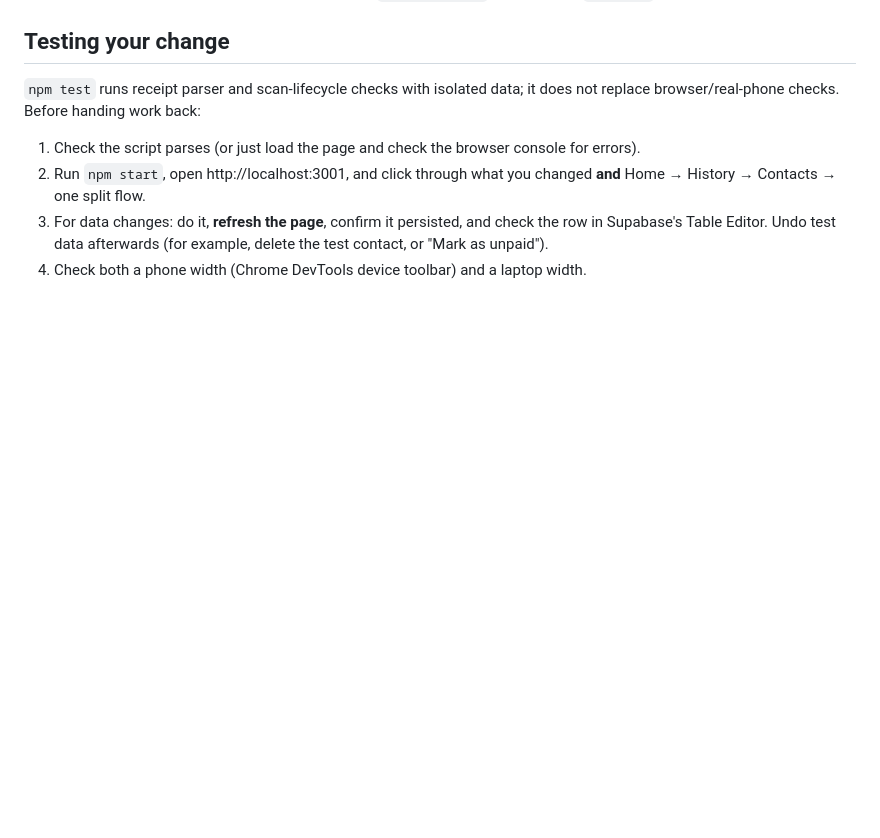
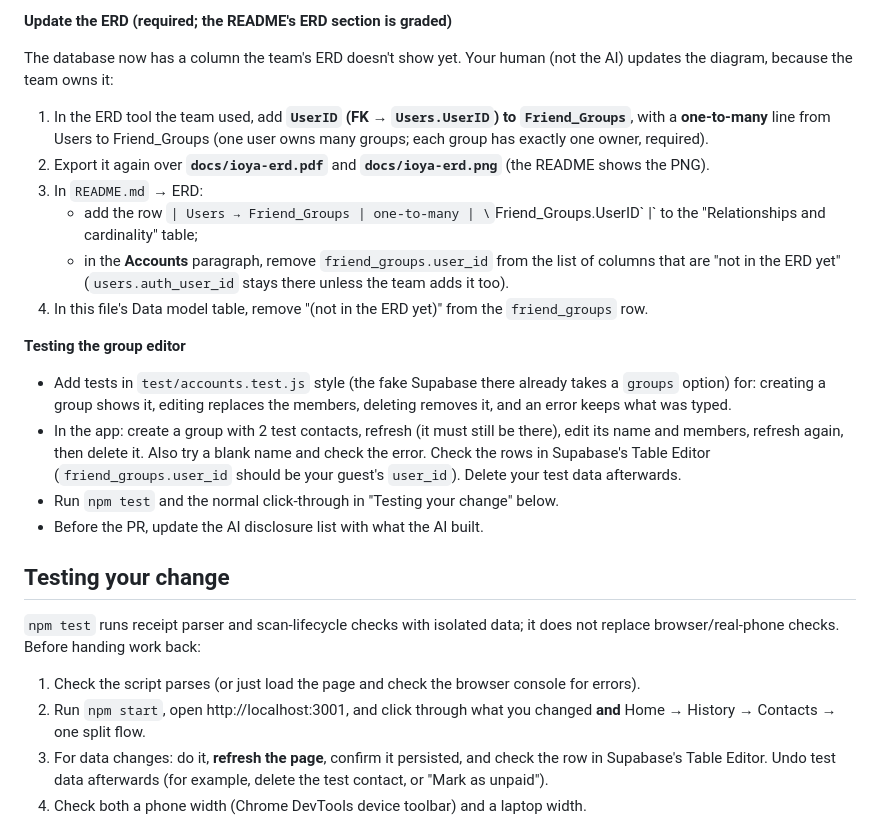
Before and after one commit to mccleanjackson/ioya, a Markdown page: AGENTS.md, the part around one of its changes. GitHub-like rendering; blank space fills up the shorter version.

```diff
--- a/AGENTS.md
+++ b/AGENTS.md
@@ -140,3 +169,21 @@ Groups are owned through `friend_groups.user_id`; the database returns only the
+**Update the ERD (required; the README's ERD section is graded)**
+
+The database now has a column the team's ERD doesn't show yet. Your human (not the AI) updates the diagram, because the team owns it:
+
+1. In the ERD tool the team used, add **`UserID` (FK → `Users.UserID`) to `Friend_Groups`**, with a **one-to-many** line from Users to Friend_Groups (one user owns many groups; each group has exactly one owner, required).
+2. Export it again over **`docs/ioya-erd.pdf`** and **`docs/ioya-erd.png`** (the README shows the PNG).
+3. In `README.md` → ERD:
+   - add the row `| Users → Friend_Groups | one-to-many | \`Friend_Groups.UserID\` |` to the "Relationships and cardinality" table;
+   - in the **Accounts** paragraph, remove `friend_groups.user_id` from the list of columns that are "not in the ERD yet" (`users.auth_user_id` stays there unless the team adds it too).
+4. In this file's Data model table, remove "(not in the ERD yet)" from the `friend_groups` row.
+
+**Testing the group editor**
+
+- Add tests in `test/accounts.test.js` style (the fake Supabase there already takes a `groups` option) for: creating a group shows it, editing replaces the members, deleting removes it, and an error keeps what was typed.
+- In the app: create a group with 2 test contacts, refresh (it must still be there), edit its name and members, refresh again, then delete it. Also try a blank name and check the error. Check the rows in Supabase's Table Editor (`friend_groups.user_id` should be your guest's `user_id`). Delete your test data afterwards.
+- Run `npm test` and the normal click-through in "Testing your change" below.
+- Before the PR, update the AI disclosure list with what the AI built.
+
 ## Testing your change
 
 `npm test` runs receipt parser and scan-lifecycle checks with isolated data; it does not replace browser/real-phone checks. Before handing work back:
```
Also changed, not shown: other parts of AGENTS.md (+29 -0 lines).
